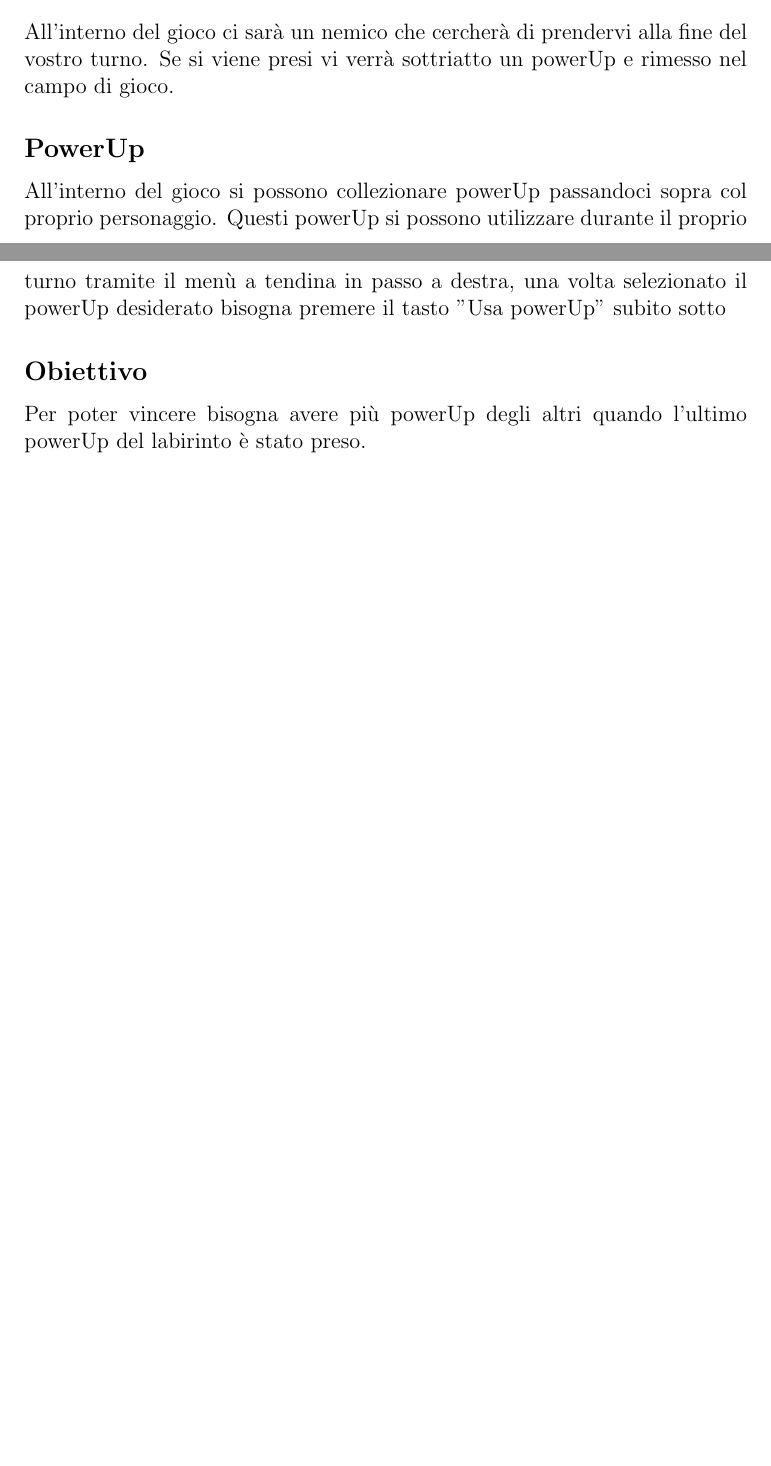
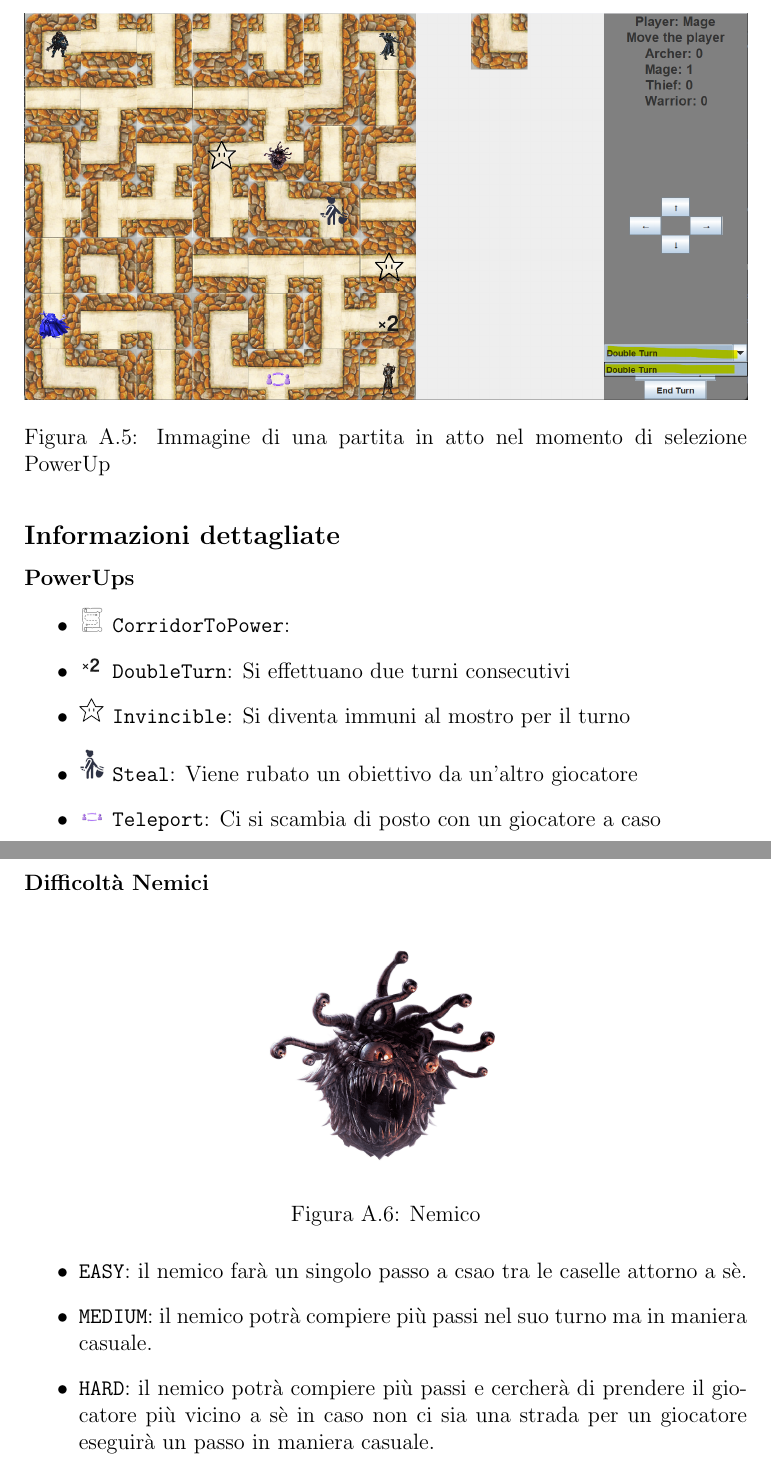
Before and after one commit to EnricoAncaraniUnibo/OOP24-LabiOOPint, a LaTeX document (OOP-report-template-master/13-template.tex): two parts of pages 39 and 40 of 41 before the commit and two parts of pages 41 and 42 of 43 after it, joined at a grey line, cut at the place of the change, the shorter picture padded with empty space. Compiled offline with pdfLaTeX.

Commit message:
Change of "Guida Utente"

```diff
--- a/OOP-report-template-master/13-template.tex
+++ b/OOP-report-template-master/13-template.tex
@@ -796,0 +822,3 @@ Quando il gioco sarà avviato
+	\begin{figure}[H]
+		\includegraphics[width=\textwidth]{img/PowerUpMenu.png}
+		\caption{Immagine di una partita in atto nel momento di selezione PowerUp}
@@ -797,2 +829,10 @@ Quando il gioco sarà avviato
+\subsection*{Informazioni dettagliate}
+
+\subsubsection*{PowerUps}
 
 \begin{itemize}
+	\item \includegraphics[width=0.5cm]{img/PowerUps/CorridorToPower.png} \texttt{CorridorToPower}:
+	\item \includegraphics[width=0.5cm]{img/PowerUps/Double.png} \texttt{DoubleTurn}: Si effettuano due turni consecutivi
+	\item \includegraphics[width=0.5cm]{img/PowerUps/Invincible.png} \texttt{Invincible}: Si diventa immuni al mostro per il turno
+	\item \includegraphics[width=0.5cm]{img/PowerUps/Steal.png} \texttt{Steal}: Viene rubato un obiettivo da un'altro giocatore
+	\item \includegraphics[width=0.5cm]{img/PowerUps/Teleport.png} \texttt{Teleport}: Ci si scambia di posto con un giocatore a caso
@@ -806,17 +839,20 @@ Quando il gioco sarà avviato
 \end{itemize}
 
-\subsection*{Nemico}
+\subsubsection*{Difficoltà Nemici}
 
-All'interno del gioco ci sarà un nemico che cercherà di prendervi alla fine del vostro turno. Se si viene presi vi verrà sottriatto un powerUp e rimesso nel campo di gioco.
+\begin{figure}[H]
+	\centering
+	\includegraphics[width=5cm]{img/Nemico.png}
+	\caption{Nemico}
+	\label{img:Nemico}
+\end{figure}
 
-\subsection*{PowerUp}
-
-All'interno del gioco si possono collezionare powerUp passandoci sopra col proprio personaggio. Questi powerUp si possono utilizzare durante il
-proprio turno tramite il menù a tendina in passo a destra, una volta selezionato il powerUp desiderato bisogna premere il tasto "Usa powerUp" subito sotto
-
-\subsection*{Obiettivo}
-
-Per poter vincere bisogna avere più powerUp degli altri quando l'ultimo powerUp del labirinto è stato preso.
+\begin{itemize}
+	\item \texttt{EASY}: il nemico farà un singolo passo a csao tra le caselle attorno a sè.
+	\item \texttt{MEDIUM}: il nemico potrà compiere più passi nel suo turno ma in maniera casuale.
+	\item \texttt{HARD}: il nemico potrà compiere più passi e cercherà di prendere il giocatore più vicino a sè
+	in caso non ci sia una strada per un giocatore eseguirà un passo in maniera casuale.
+\end{itemize}
 
 \chapter{Esercitazioni di laboratorio}
 
```
Also changed, not shown: OOP-report-template-master/img/Nemico.png (added), OOP-report-template-master/img/PartitaInAtto.png (added), OOP-report-template-master/img/PowerUpMenu.png (added), OOP-report-template-master/img/PowerUps/CorridorToPower.png (added), OOP-report-template-master/img/PowerUps/Double.png (added), OOP-report-template-master/img/PowerUps/Invincible.png (added), OOP-report-template-master/img/PowerUps/Steal.png (added), OOP-report-template-master/img/PowerUps/Teleport.png (added), OOP-report-template-master/13-template.tex (44 more changed lines).
